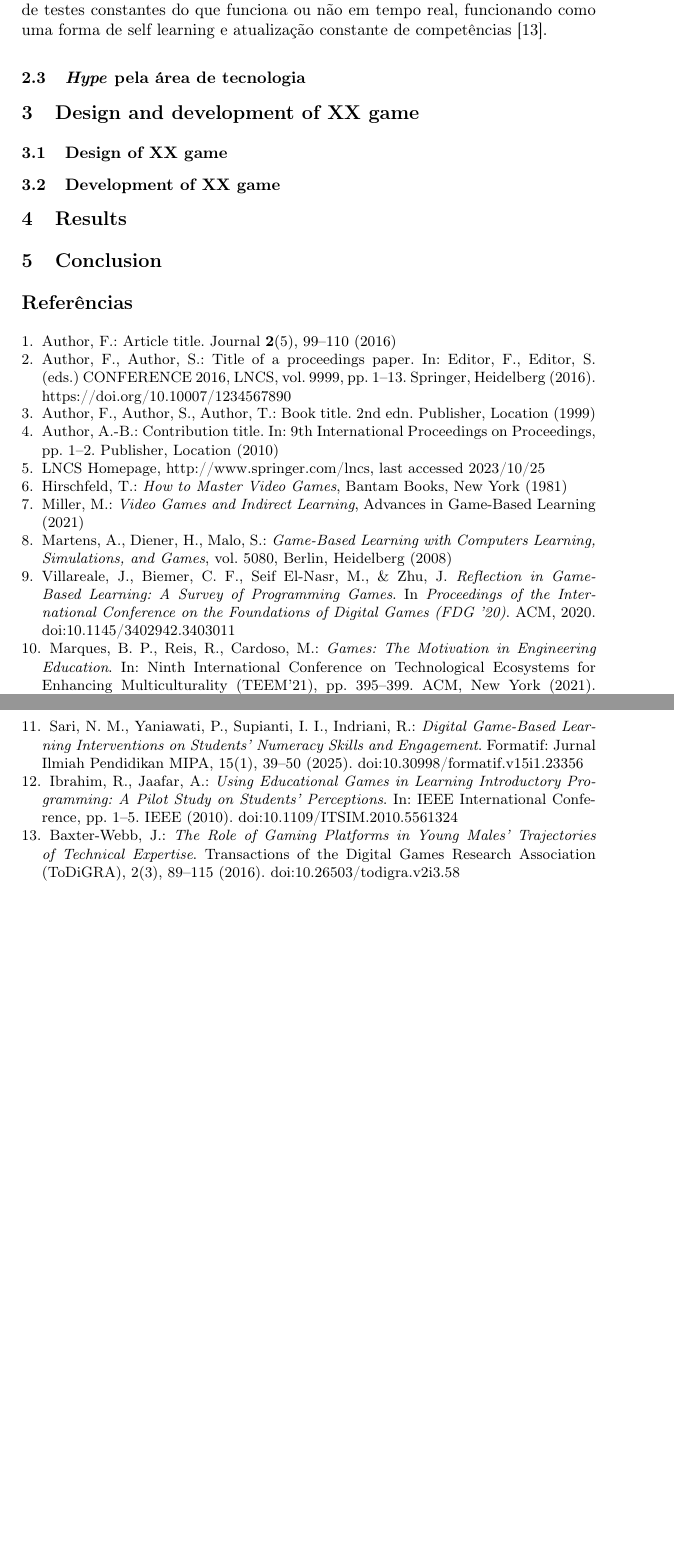
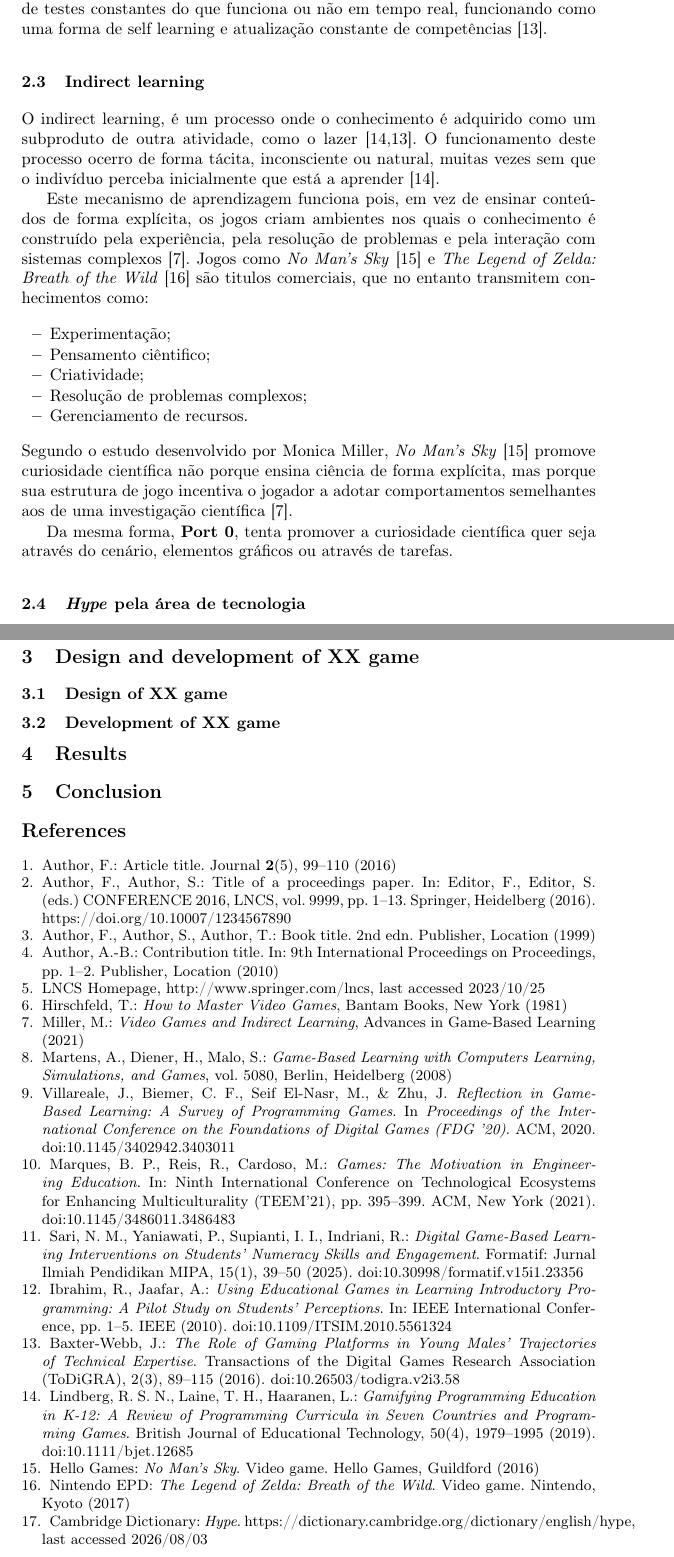
Before and after one commit to RiseGhost/Port0-Paper, a LaTeX paper (samplepaper.tex): two parts of pages 3 and 4 of 4 before the commit and two parts of pages 3 and 5 of 5 after it, joined at a grey line, cut so that both start at the same text, the shorter picture padded with empty space. Compiled offline with pdfLaTeX.

```diff
--- a/samplepaper.tex
+++ b/samplepaper.tex
@@ -4,7 +4,7 @@
 %
 \documentclass[runningheads]{llncs}
 %
-\usepackage[portuges]{babel}
+\usepackage[english]{babel}
 \usepackage[T1]{fontenc}
 % T1 fonts will be used to generate the final print and online PDFs,
 % so please use T1 fonts in your manuscript whenever possible.
@@ -110,3 +108,19 @@
 
 Por fim, a técnica de self-tutorage, é uma prática comum, especialmente em áreas como a programação, que envolve o desenvolvimento de soluções através de testes constantes do que funciona ou não em tempo real, funcionando como uma forma de self learning e atualização constante de competências \cite{BaxterWebb2016}.
 
+\subsection{Indirect learning}
+
+O indirect learning, é um processo onde o conhecimento é adquirido como um subproduto de outra atividade, como o lazer \cite{Lindberg2019,BaxterWebb2016}. O funcionamento deste processo ocerro de forma tácita, inconsciente ou natural, muitas vezes sem que o indivíduo perceba inicialmente que está a aprender \cite{Lindberg2019}.
+
+Este mecanismo de aprendizagem funciona pois, em vez de ensinar conteúdos de forma explícita, os jogos criam ambientes nos quais o conhecimento é construído pela experiência, pela resolução de problemas e pela interação com sistemas complexos \cite{Monica_Miller}.
+Jogos como \textit{No Man's Sky} \cite{NoMansSky} e \textit{The Legend of Zelda: Breath of the Wild} \cite{BOTW} são titulos comerciais, que no entanto transmitem conhecimentos como:
+\begin{itemize}
+    \item Experimentação;
+    \item Pensamento ciêntifico;
+    \item Criatividade;
+    \item Resolução de problemas complexos;
+    \item Gerenciamento de recursos.
+\end{itemize}
+Segundo o estudo desenvolvido por Monica Miller, \textit{No Man's Sky} \cite{NoMansSky} promove curiosidade científica não porque ensina ciência de forma explícita, mas porque sua estrutura de jogo incentiva o jogador a adotar comportamentos semelhantes aos de uma investigação científica \cite{Monica_Miller}.
+
+Da mesma forma, \textbf{Port 0}, tenta promover a curiosidade científica quer seja através do cenário, elementos gráficos ou através de tarefas.
@@ -199,5 +236,28 @@
 2(3), 89--115 (2016).
 doi:10.26503/todigra.v2i3.58
 
+\bibitem{Lindberg2019}
+Lindberg, R. S. N., Laine, T. H., Haaranen, L.:
+\textit{Gamifying Programming Education in K-12: A Review of Programming Curricula in Seven Countries and Programming Games}.
+British Journal of Educational Technology,
+50(4), 1979--1995 (2019).
+doi:10.1111/bjet.12685
+
+\bibitem{NoMansSky}
+Hello Games:
+\textit{No Man's Sky}.
+Video game. Hello Games, Guildford (2016)
+
+\bibitem{BOTW}
+Nintendo EPD:
+\textit{The Legend of Zelda: Breath of the Wild}.
+Video game. Nintendo, Kyoto (2017)
+
+\bibitem{CambridgeHype}
+Cambridge Dictionary:
+\textit{Hype}.
+https://dictionary.cambridge.org/dictionary/english/hype,
+last accessed 2026/08/03
+
 \end{thebibliography}
 \end{document}
```
Also changed, not shown: Images/trends.pdf (added), Images/trends.svg (added), samplepaper.pdf, samplepaper.tex (31 more changed lines), 6 other files.
